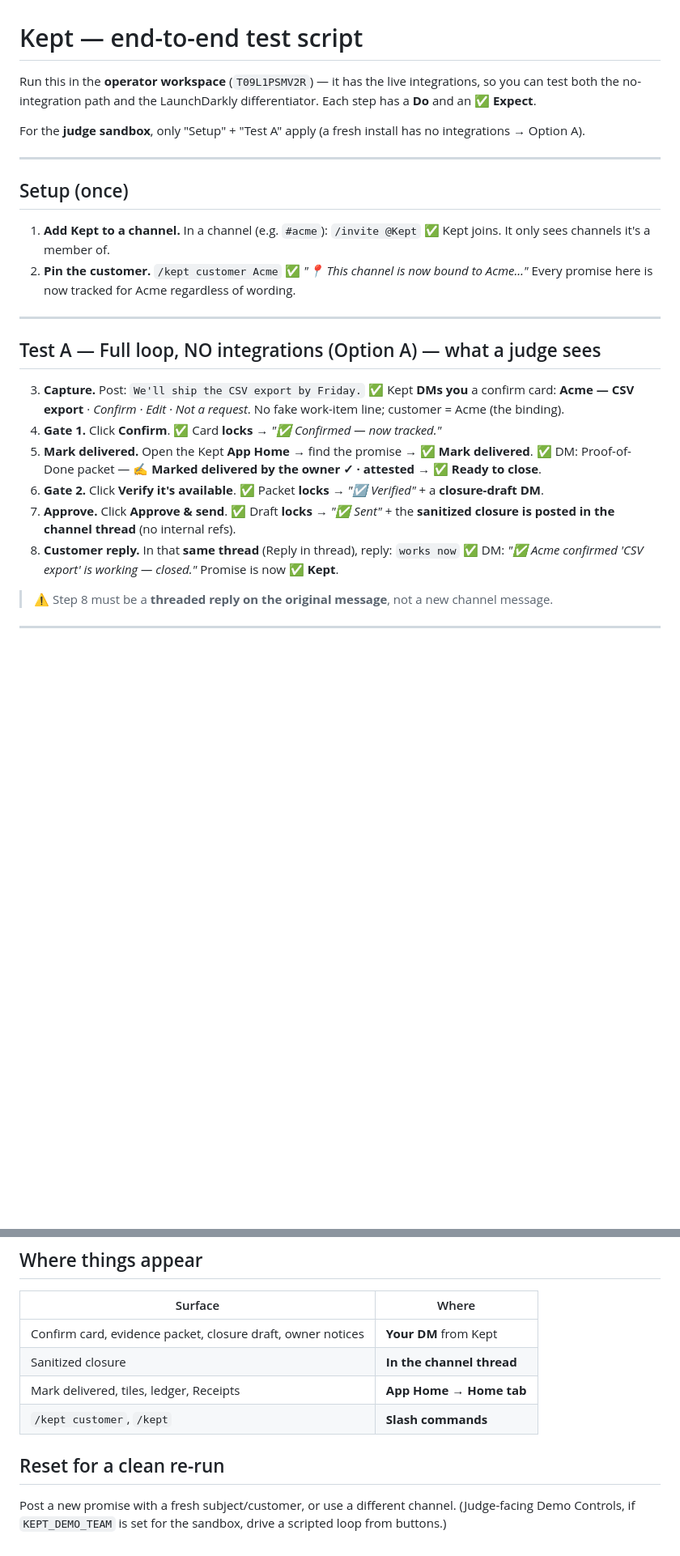
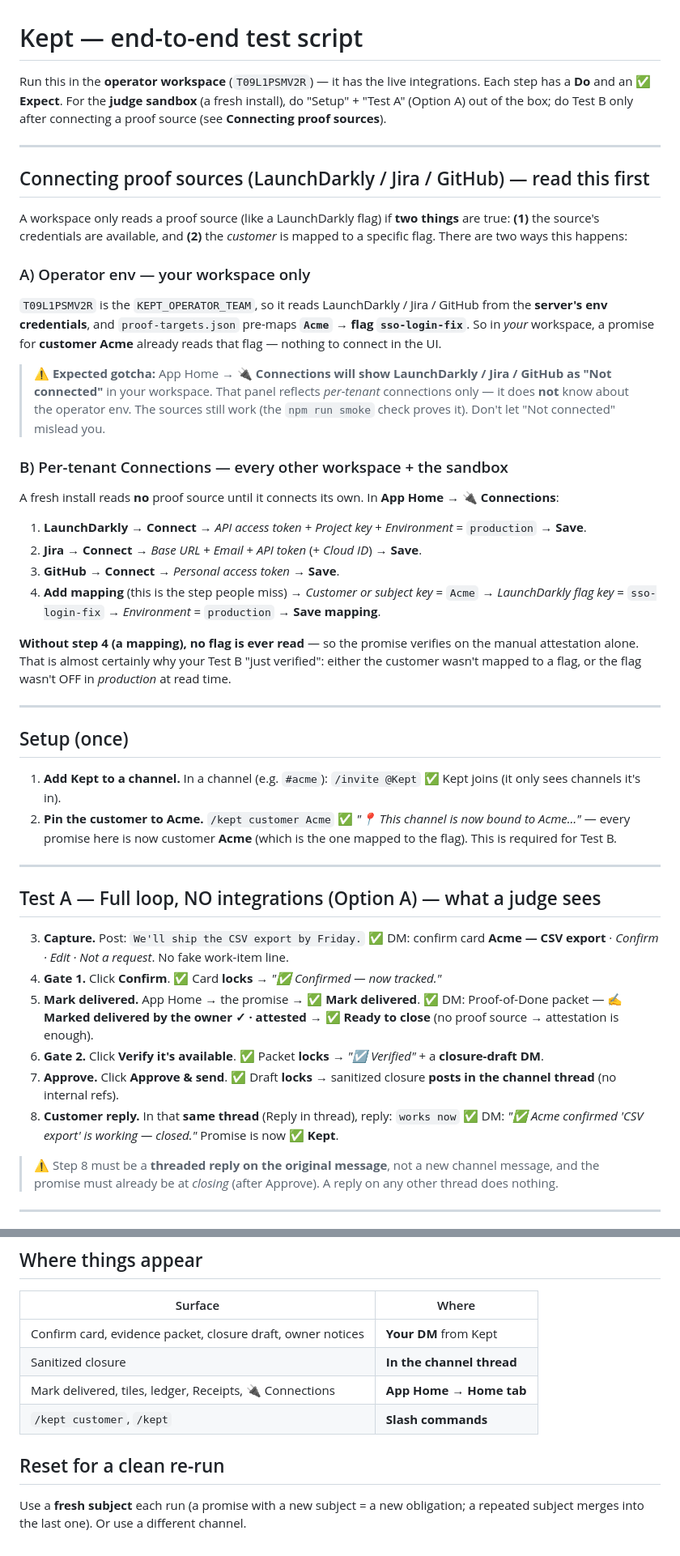
Before and after one commit to kaviyakumar23/kept, a Markdown page: docs/TESTING.md, 2 parts joined by grey strips. Shown at 81% size. Drawn GitHub-style; blank space fills up the shorter version.

```diff
--- a/docs/TESTING.md
+++ b/docs/TESTING.md
@@ -1,35 +1,50 @@
 # Kept — end-to-end test script
 
-Run this in the **operator workspace** (`T09L1PSMV2R`) — it has the live integrations, so you can test
-both the no-integration path and the LaunchDarkly differentiator. Each step has a **Do** and an **✅ Expect**.
+Run this in the **operator workspace** (`T09L1PSMV2R`) — it has the live integrations. Each step has a **Do** and an **✅ Expect**.
+For the **judge sandbox** (a fresh install), do "Setup" + "Test A" (Option A) out of the box; do Test B only after connecting a proof source (see **Connecting proof sources**).
 
-For the **judge sandbox**, only "Setup" + "Test A" apply (a fresh install has no integrations → Option A).
+---
+
+## Connecting proof sources (LaunchDarkly / Jira / GitHub) — read this first
+
+A workspace only reads a proof source (like a LaunchDarkly flag) if **two things** are true:
+**(1)** the source's credentials are available, and **(2)** the *customer* is mapped to a specific flag.
+There are two ways this happens:
+
+### A) Operator env — your workspace only
+`T09L1PSMV2R` is the `KEPT_OPERATOR_TEAM`, so it reads LaunchDarkly / Jira / GitHub from the **server's env credentials**, and `proof-targets.json` pre-maps **`Acme` → flag `sso-login-fix`**. So in *your* workspace, a promise for **customer Acme** already reads that flag — nothing to connect in the UI.
+
+> ⚠️ **Expected gotcha:** App Home → 🔌 **Connections will show LaunchDarkly / Jira / GitHub as "Not connected"** in your workspace. That panel reflects *per-tenant* connections only — it does **not** know about the operator env. The sources still work (the `npm run smoke` check proves it). Don't let "Not connected" mislead you.
+
+### B) Per-tenant Connections — every other workspace + the sandbox
+A fresh install reads **no** proof source until it connects its own. In **App Home → 🔌 Connections**:
+1. **LaunchDarkly → Connect** → *API access token* + *Project key* + *Environment* = `production` → **Save**.
+2. **Jira → Connect** → *Base URL* + *Email* + *API token* (+ *Cloud ID*) → **Save**.
+3. **GitHub → Connect** → *Personal access token* → **Save**.
+4. **Add mapping** (this is the step people miss) → *Customer or subject key* = `Acme` → *LaunchDarkly flag key* = `sso-login-fix` → *Environment* = `production` → **Save mapping**.
+
+**Without step 4 (a mapping), no flag is ever read** — so the promise verifies on the manual attestation alone. That is almost certainly why your Test B "just verified": either the customer wasn't mapped to a flag, or the flag wasn't OFF in *production* at read time.
 
 ---
 
 ## Setup (once)
-1. **Add Kept to a channel.** In a channel (e.g. `#acme`): `/invite @Kept`
-   ✅ Kept joins. It only sees channels it's a member of.
-2. **Pin the customer.** `/kept customer Acme`
-   ✅ *"📍 This channel is now bound to Acme…"* Every promise here is now tracked for Acme regardless of wording.
+1. **Add Kept to a channel.** In a channel (e.g. `#acme`): `/invite @Kept`  ✅ Kept joins (it only sees channels it's in).
+2. **Pin the customer to Acme.** `/kept customer Acme`  ✅ *"📍 This channel is now bound to Acme…"* — every promise here is now customer **Acme** (which is the one mapped to the flag). This is required for Test B.
 
 ---
 
 ## Test A — Full loop, NO integrations (Option A) — what a judge sees
 3. **Capture.** Post: `We'll ship the CSV export by Friday.`
-   ✅ Kept **DMs you** a confirm card: **Acme — CSV export** · *Confirm · Edit · Not a request*. No fake work-item line; customer = Acme (the binding).
-4. **Gate 1.** Click **Confirm**.
-   ✅ Card **locks** → *"✅ Confirmed — now tracked."*
-5. **Mark delivered.** Open the Kept **App Home** → find the promise → **✅ Mark delivered**.
-   ✅ DM: Proof-of-Done packet — **✍️ Marked delivered by the owner ✓ · attested** → **✅ Ready to close**.
-6. **Gate 2.** Click **Verify it's available**.
-   ✅ Packet **locks** → *"☑️ Verified"* + a **closure-draft DM**.
-7. **Approve.** Click **Approve & send**.
-   ✅ Draft **locks** → *"✅ Sent"* + the **sanitized closure is posted in the channel thread** (no internal refs).
+   ✅ DM: confirm card **Acme — CSV export** · *Confirm · Edit · Not a request*. No fake work-item line.
+4. **Gate 1.** Click **Confirm**.  ✅ Card **locks** → *"✅ Confirmed — now tracked."*
+5. **Mark delivered.** App Home → the promise → **✅ Mark delivered**.
+   ✅ DM: Proof-of-Done packet — **✍️ Marked delivered by the owner ✓ · attested** → **✅ Ready to close** (no proof source → attestation is enough).
+6. **Gate 2.** Click **Verify it's available**.  ✅ Packet **locks** → *"☑️ Verified"* + a **closure-draft DM**.
+7. **Approve.** Click **Approve & send**.  ✅ Draft **locks** → sanitized closure **posts in the channel thread** (no internal refs).
 8. **Customer reply.** In that **same thread** (Reply in thread), reply: `works now`
    ✅ DM: *"✅ Acme confirmed 'CSV export' is working — closed."* Promise is now **✅ Kept**.
 
-> ⚠️ Step 8 must be a **threaded reply on the original message**, not a new channel message.
+> ⚠️ Step 8 must be a **threaded reply on the original message**, not a new channel message, and the promise must already be at *closing* (after Approve). A reply on any other thread does nothing.
 
 ---
 
@@ -58,9 +109,8 @@ For the **judge sandbox**, only "Setup" + "Test A" apply (a fresh install has no
 |--|--|
 | Confirm card, evidence packet, closure draft, owner notices | **Your DM** from Kept |
 | Sanitized closure | **In the channel thread** |
-| Mark delivered, tiles, ledger, Receipts | **App Home → Home tab** |
+| Mark delivered, tiles, ledger, Receipts, 🔌 Connections | **App Home → Home tab** |
 | `/kept customer`, `/kept` | **Slash commands** |
 
 ## Reset for a clean re-run
-Post a new promise with a fresh subject/customer, or use a different channel. (Judge-facing Demo Controls,
-if `KEPT_DEMO_TEAM` is set for the sandbox, drive a scripted loop from buttons.)
+Use a **fresh subject** each run (a promise with a new subject = a new obligation; a repeated subject merges into the last one). Or use a different channel.
```
Also changed, not shown: other parts of docs/TESTING.md (+48 -12 lines).
